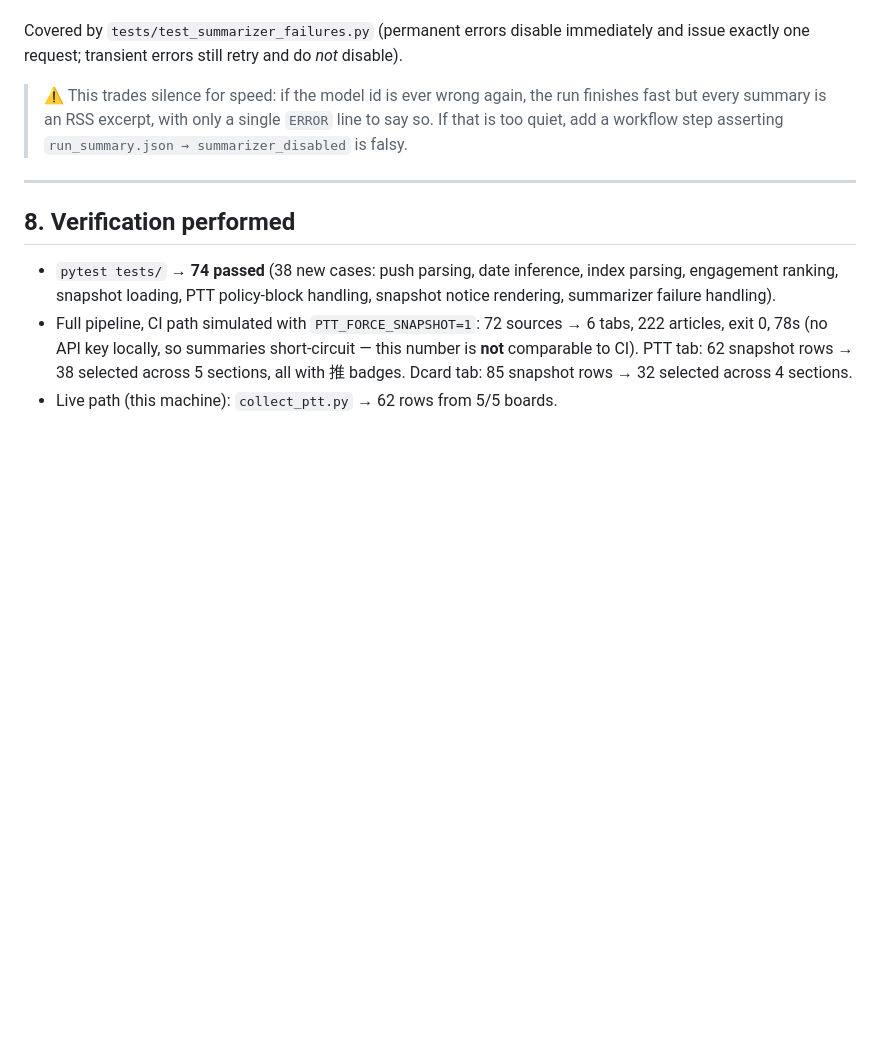
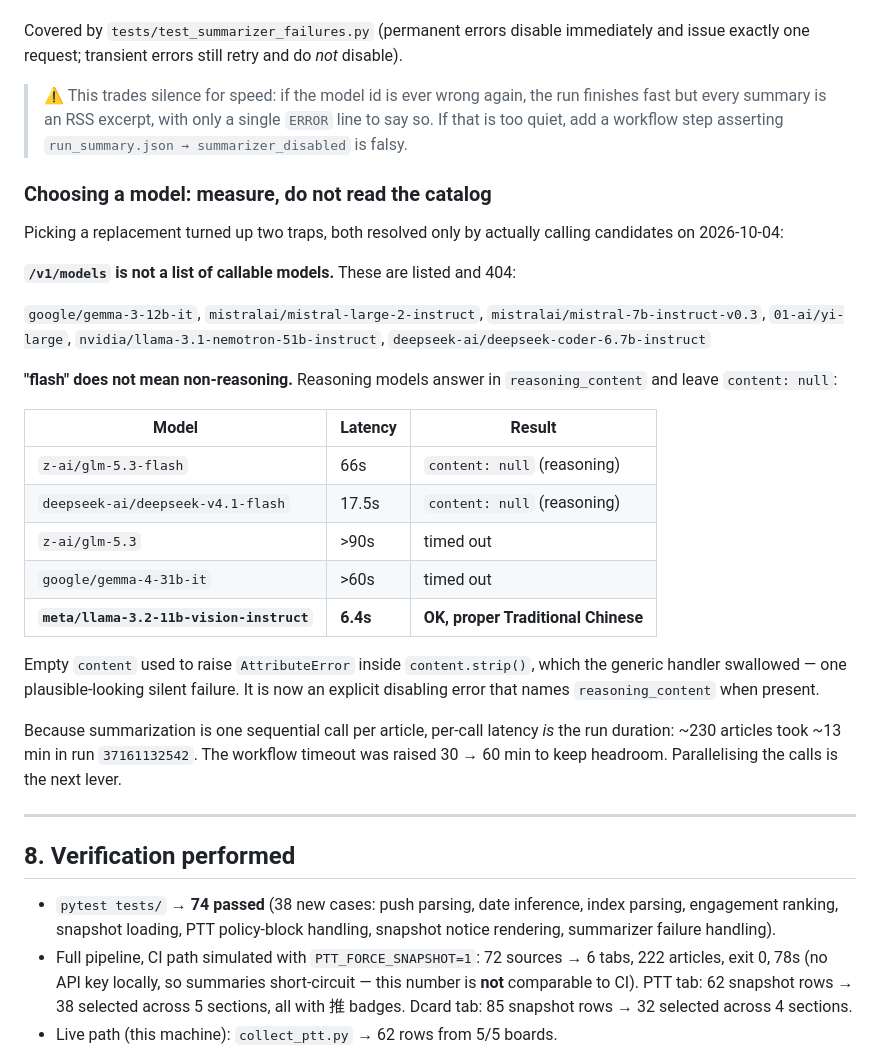
Before and after one commit to yopitek/news_feed, a Markdown page: docs/STEP8_COMMUNITY_TABS.md, the part around the change. Drawn GitHub-style; blank space fills up the shorter version.

Commit message:
Record the model-selection measurements in STEP 8
Documents the two traps found while choosing a replacement model, with the
measured latency of each candidate, so the next selection starts from evidence
instead of re-running the same experiment.

```diff
--- a/docs/STEP8_COMMUNITY_TABS.md
+++ b/docs/STEP8_COMMUNITY_TABS.md
@@ -292,6 +292,36 @@ and issue exactly one request; transient errors still retry and do *not* disable
 > to say so. If that is too quiet, add a workflow step asserting
 > `run_summary.json → summarizer_disabled` is falsy.
 
+### Choosing a model: measure, do not read the catalog
+
+Picking a replacement turned up two traps, both resolved only by actually calling
+candidates on 2026-10-04:
+
+**`/v1/models` is not a list of callable models.** These are listed and 404:
+
+`google/gemma-3-12b-it`, `mistralai/mistral-large-2-instruct`,
+`mistralai/mistral-7b-instruct-v0.3`, `01-ai/yi-large`,
+`nvidia/llama-3.1-nemotron-51b-instruct`, `deepseek-ai/deepseek-coder-6.7b-instruct`
+
+**"flash" does not mean non-reasoning.** Reasoning models answer in
+`reasoning_content` and leave `content: null`:
+
+| Model | Latency | Result |
+|-------|---------|--------|
+| `z-ai/glm-5.3-flash` | 66s | `content: null` (reasoning) |
+| `deepseek-ai/deepseek-v4.1-flash` | 17.5s | `content: null` (reasoning) |
+| `z-ai/glm-5.3` | >90s | timed out |
+| `google/gemma-4-31b-it` | >60s | timed out |
+| **`meta/llama-3.2-11b-vision-instruct`** | **6.4s** | **OK, proper Traditional Chinese** |
+
+Empty `content` used to raise `AttributeError` inside `content.strip()`, which the
+generic handler swallowed — one plausible-looking silent failure. It is now an
+explicit disabling error that names `reasoning_content` when present.
+
+Because summarization is one sequential call per article, per-call latency *is* the
+run duration: ~230 articles took ~13 min in run `37161132542`. The workflow timeout
+was raised 30 → 60 min to keep headroom. Parallelising the calls is the next lever.
+
 ---
 
 ## 8. Verification performed
```
